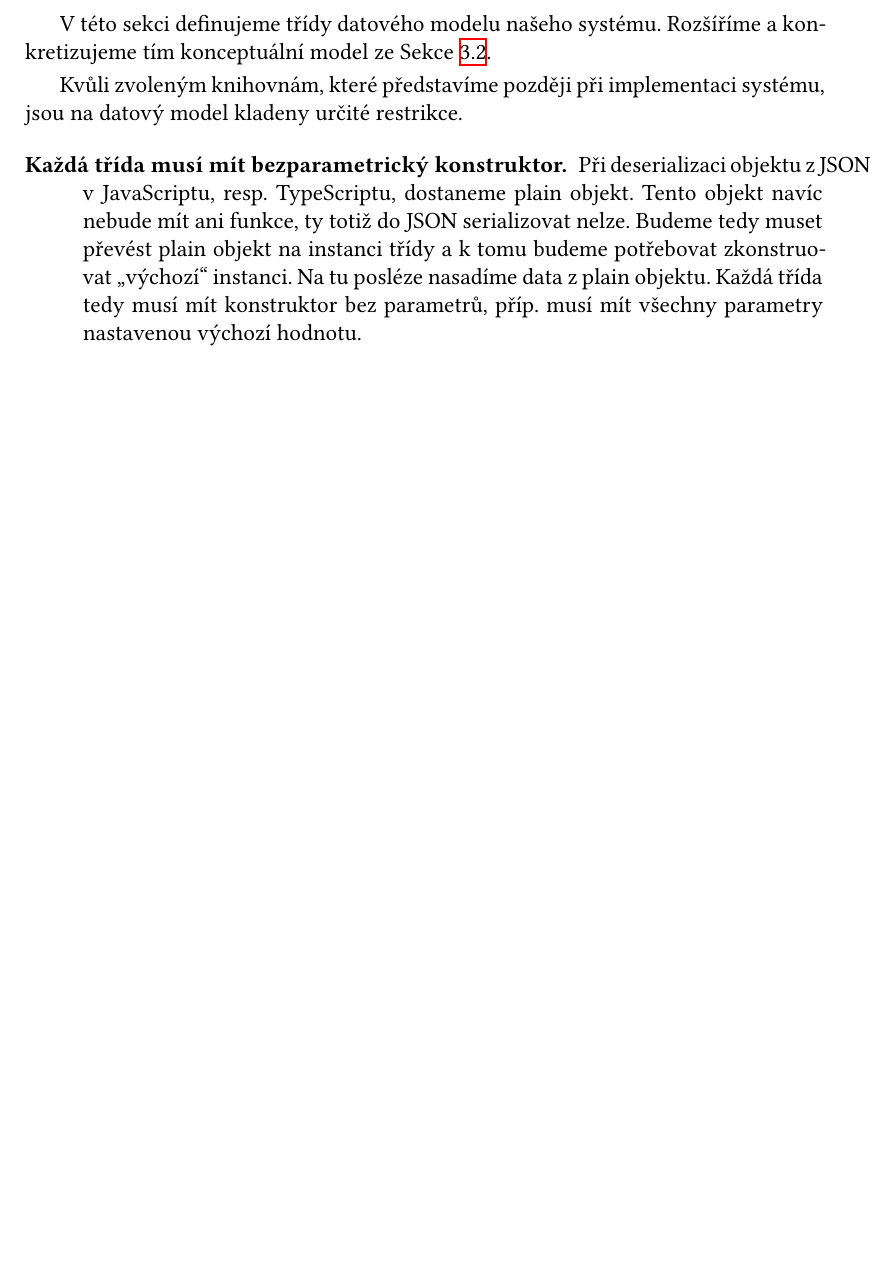
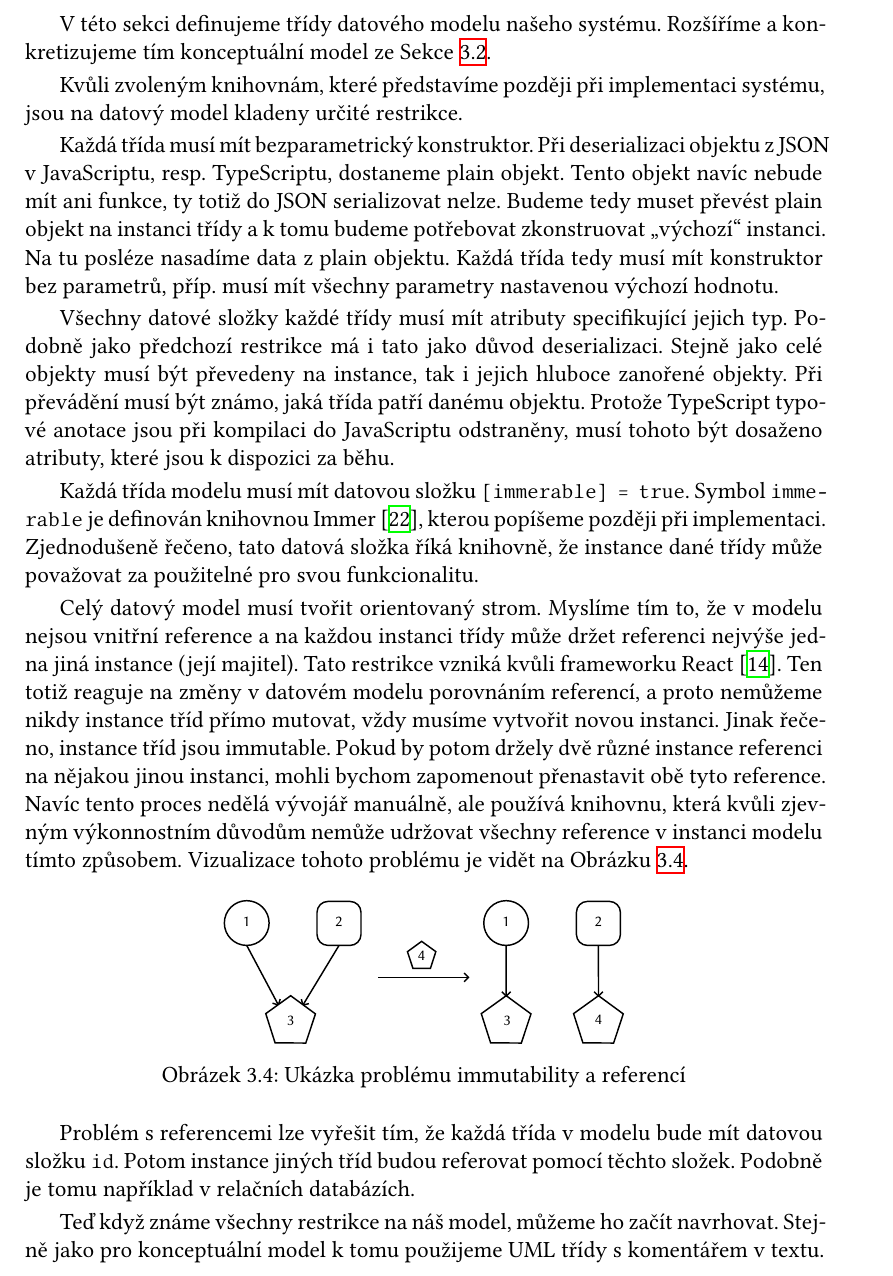
Before and after one commit to sorashi/schemcat, a LaTeX thesis (text/cs/prace.tex, which reads text/cs/kap03.tex, text/cs/makra.tex): part of page 44 of 53, cut so that both start at the same text, the shorter picture padded with empty space. Compiled offline with XeLaTeX.

Commit message:
Class diagram

```diff
--- a/text/cs/kap03.tex
+++ b/text/cs/kap03.tex
@@ -358,15 +358,46 @@ V této sekci definujeme třídy datového modelu našeho systému.
 Rozšíříme a konkretizujeme tím konceptuální model ze Sekce~\ref{section:conceptual-model}.
 
 Kvůli zvoleným knihovnám, které představíme později při implementaci systému, jsou na datový model kladeny určité restrikce.
-\begin{description}
-  \item[Každá třída musí mít bezparametrický konstruktor.]
-    Při deserializaci objektu z JSON v JavaScriptu, resp. TypeScriptu, dostaneme plain objekt.
-    Tento objekt navíc nebude mít ani funkce, ty totiž do JSON serializovat nelze.
-    Budeme tedy muset převést plain objekt na instanci třídy a k tomu budeme potřebovat zkonstruovat \enquote{výchozí} instanci.
-    Na tu posléze nasadíme data z plain objektu.
-    Každá třída tedy musí mít konstruktor bez parametrů, příp. musí mít všechny parametry nastavenou výchozí hodnotu.
-  \item []
-\end{description}
+
+Každá třída musí mít bezparametrický konstruktor.
+Při deserializaci objektu z JSON v JavaScriptu, resp. TypeScriptu, dostaneme plain objekt.
+Tento objekt navíc nebude mít ani funkce, ty totiž do \acrshort{json} serializovat nelze.
+Budeme tedy muset převést plain objekt na instanci třídy a k tomu budeme potřebovat zkonstruovat \enquote{výchozí} instanci.
+Na tu posléze nasadíme data z plain objektu.
+Každá třída tedy musí mít konstruktor bez parametrů, příp. musí mít všechny parametry nastavenou výchozí hodnotu.
+
+Všechny datové složky každé třídy musí mít atributy specifikující jejich typ.
+Podobně jako předchozí restrikce má i tato jako důvod deserializaci.
+Stejně jako celé objekty musí být převedeny na instance, tak i jejich hluboce zanořené objekty.
+Při převádění musí být známo, jaká třída patří danému objektu.
+Protože TypeScript typové anotace jsou při kompilaci do JavaScriptu odstraněny, musí tohoto být dosaženo atributy, které jsou k dispozici za běhu.
+
+Každá třída modelu musí mít datovou složku \texttt{[immerable] = true}.
+Symbol \texttt{immerable} je definován knihovnou Immer~\cite{michelweststrate_immer_2023}, kterou popíšeme později při implementaci.
+Zjednodušeně řečeno, tato datová složka říká knihovně, že instance dané třídy může považovat za použitelné pro svou funkcionalitu.
+
+Celý datový model musí tvořit orientovaný strom.
+Myslíme tím to, že v modelu nejsou vnitřní reference a na každou instanci třídy může držet referenci nejvýše jedna jiná instance (její majitel).
+Tato restrikce vzniká kvůli frameworku React~\cite{react_2023}.
+Ten totiž reaguje na změny v datovém modelu porovnáním referencí, a proto nemůžeme nikdy instance tříd přímo mutovat, vždy musíme vytvořit novou instanci.
+Jinak řečeno, instance tříd jsou immutable.
+Pokud by potom držely dvě různé instance referenci na nějakou jinou instanci, mohli bychom zapomenout přenastavit obě tyto reference.
+Navíc tento proces nedělá vývojář manuálně, ale používá knihovnu, která kvůli zjevným výkonnostním důvodům nemůže udržovat všechny reference v instanci modelu tímto způsobem.
+Vizualizace tohoto problému je vidět na Obrázku~\ref{fig:immutability-references}.
+
+\begin{figure}[!htb]
+  \centering
+  \includegraphics[width=\maxwidth{\textwidth}]{../img/react-references.pdf}
+  \caption{Ukázka problému immutability a referencí}
+  \label{fig:immutability-references}
+\end{figure}
+
+Problém s referencemi lze vyřešit tím, že každá třída v modelu bude mít datovou složku \texttt{id}.
+Potom instance jiných tříd budou referovat pomocí těchto složek.
+Podobně je tomu například v relačních databázích.
+
+Teď když známe všechny restrikce na náš model, můžeme ho začít navrhovat.
+Stejně jako pro konceptuální model k tomu použijeme \acrshort{uml} třídy s komentářem v textu.
 
 \section{Případy užití}
 
--- a/text/cs/makra.tex
+++ b/text/cs/makra.tex
@@ -108,6 +108,8 @@
 \newcommand{\acrlong}[1]{\csname acrlong#1\endcsname}
 \newcommand{\acrfull}[1]{\csname acrlong#1\endcsname\ (\csname acrshort#1\endcsname)}
 
+\newacronym{json}{JSON}{JavaScript Object Notation}
+
 % často použité věci v textu
 \newcommand{\OO}{\mathcal O}
 \newcommand{\MM}{\mathcal M}
```
Also changed, not shown: text/cs/Makefile, text/img/react-references.pdf (added), text/img/react-references.svg (added).
